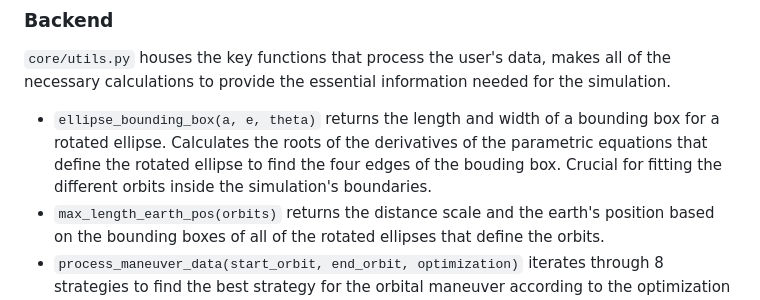
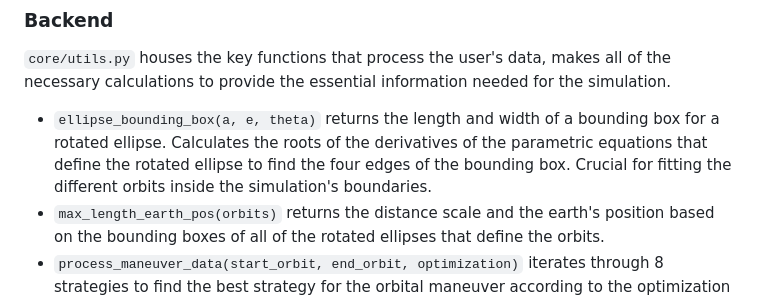
Before and after one commit to MathuC/orbital-maneuver-simulator, a Markdown page: README.md, the part around the change. Rendered like a GitHub page.

```diff
--- a/README.md
+++ b/README.md
@@ -27,7 +27,7 @@ https://github.com/user-attachments/assets/fea5ac51-df97-47ce-bbd3-6c186454e32d
 
 ### Backend
 `core/utils.py` houses the key functions that process the user's data, makes all of the necessary calculations to provide the essential information needed for the simulation.
-  - `ellipse_bounding_box(a, e, theta)` returns the length and width of a bounding box for a rotated ellipse. Calculates the roots of the derivatives of the parametric equations that define the rotated ellipse to find the four edges of the bouding box. Crucial for fitting the different orbits inside the simulation's boundaries.
+  - `ellipse_bounding_box(a, e, theta)` returns the length and width of a bounding box for a rotated ellipse. Calculates the roots of the derivatives of the parametric equations that define the rotated ellipse to find the four edges of the bounding box. Crucial for fitting the different orbits inside the simulation's boundaries.
   - `max_length_earth_pos(orbits)` returns the distance scale and the earth's position based on the bounding boxes of all of the rotated ellipses that define the orbits.
   - `process_maneuver_data(start_orbit, end_orbit, optimization)` iterates through 8 strategies to find the best strategy for the orbital maneuver according to the optimization criteria provided by the user: *Save fuel* or *Save time*. Returns burns, orbits, the distance scale and the earth's position defined by the chosen strategy. *(for the orbital maneuver simulation)*
   - `process_orbit_data(semi_major_axis, ecc, arg)` returns the distance scale and the earth's position based on the bounding box of the ellipse that defines the orbit. *(for the orbit simulation)*
```
